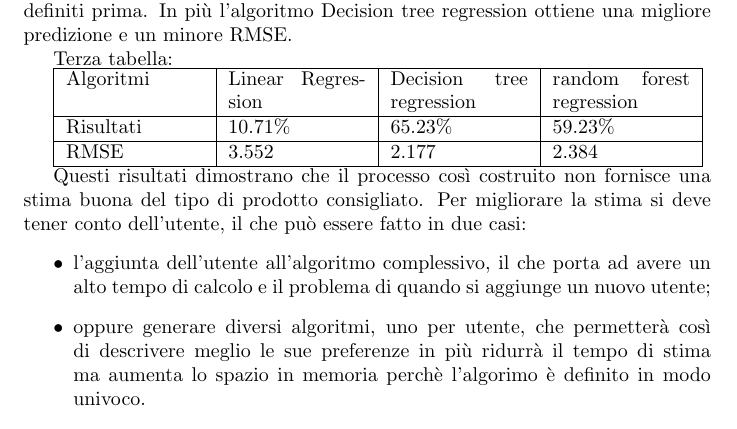
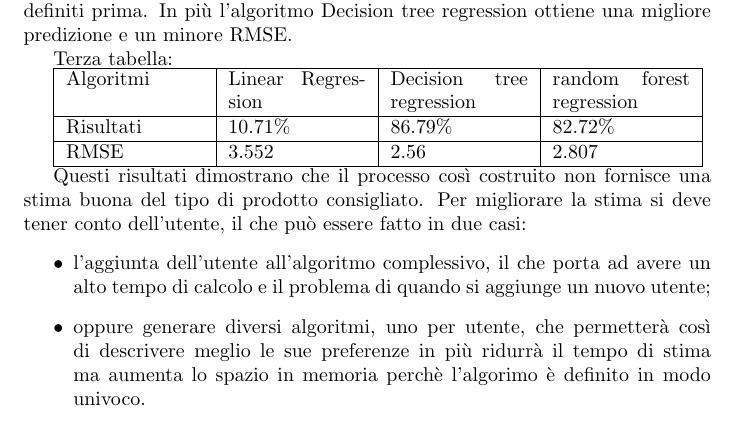
Before and after one commit to michbelle/Machine_learning_project, a LaTeX document (project_latex.tex): part of page 5 of 5, cut so that both start at the same text. Compiled offline with pdfLaTeX.

Commit message:
correzione

```diff
--- a/project_latex.tex
+++ b/project_latex.tex
@@ -174,9 +174,9 @@ Terza tabella:
 \hline
 Algoritmi &Linear Regression          & Decision tree regression         &random forest regression      \\
 \hline
-Risultati & 10.71\%           & 65.23\%    & 59.23\%          \\
+Risultati & 10.71\%           & 86.79\%    & 82.72\%          \\
 \hline
-RMSE &3.552 &2.177 &2.384\\
+RMSE &3.552 &2.56 &2.807\\
 \hline
 \end{tabular}
 
```
Also changed, not shown: 1 other file.
